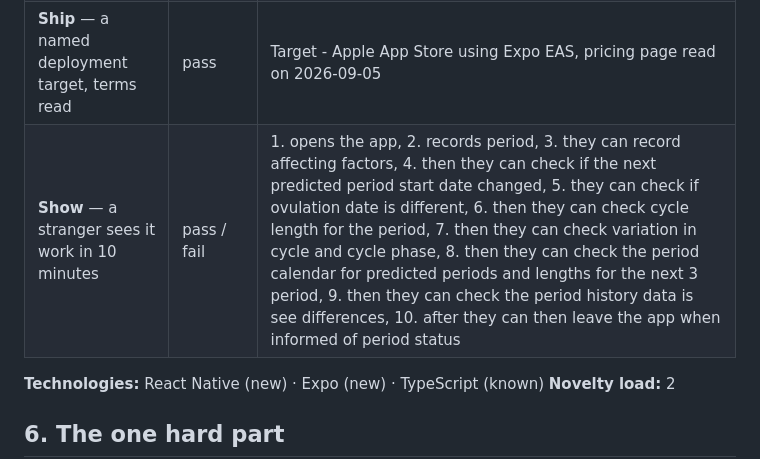
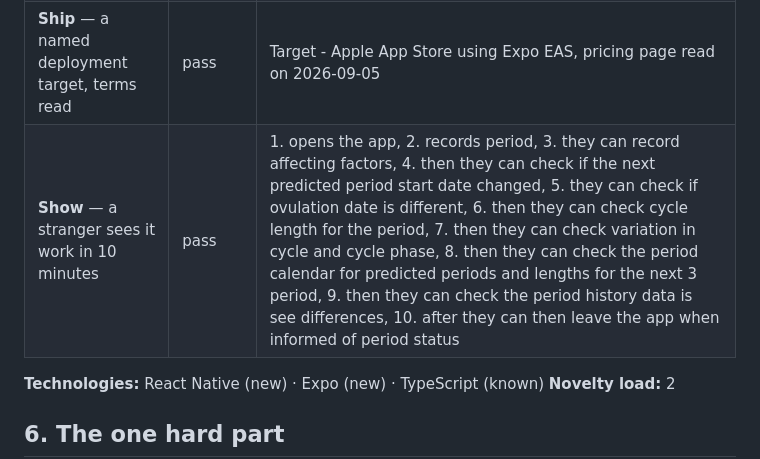
Before and after one commit to vPolyBear/capstone, a Markdown page: docs/ideas/candidate-c.md, the part around the change. GitHub-like rendering.

Commit message:
made small edit on candidate c

```diff
--- a/docs/ideas/candidate-c.md
+++ b/docs/ideas/candidate-c.md
@@ -63,7 +63,7 @@ testing and documentation, which are graded.
 | **Build** — novelty load ≤ 2 | pass | React Native (new) · Expo (new) · TypeScript (known) 2026-09-04 |
 | **Get** — every dependency exercised for real | pass | downloaded period dataset, saved dataset, 2026-09-05 |
 | **Ship** — a named deployment target, terms read | pass | Target - Apple App Store using Expo EAS, pricing page read on 2026-09-05 |
-| **Show** — a stranger sees it work in 10 minutes | pass / fail | 1. opens the app, 2. records period,  3. they can record affecting factors, 4. then they can check if the next predicted period start date changed, 5. they can check if ovulation date is different, 6. then they can check cycle length for the period, 7. then they can check variation in cycle and cycle phase, 8. then they can check the period calendar for predicted periods and lengths for the next 3 period, 9. then they can check the period history data is see differences, 10. after they can then leave the app when informed of period status |
+| **Show** — a stranger sees it work in 10 minutes | pass | 1. opens the app, 2. records period,  3. they can record affecting factors, 4. then they can check if the next predicted period start date changed, 5. they can check if ovulation date is different, 6. then they can check cycle length for the period, 7. then they can check variation in cycle and cycle phase, 8. then they can check the period calendar for predicted periods and lengths for the next 3 period, 9. then they can check the period history data is see differences, 10. after they can then leave the app when informed of period status |
 
 **Technologies:** React Native (new) · Expo (new) · TypeScript (known)
 **Novelty load:** 2
```
